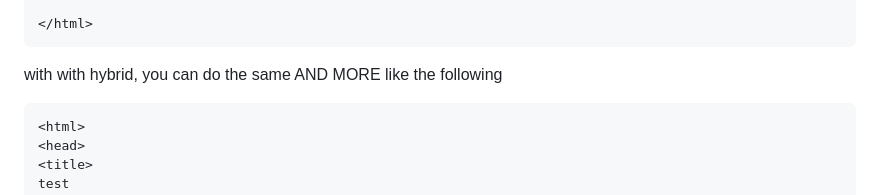
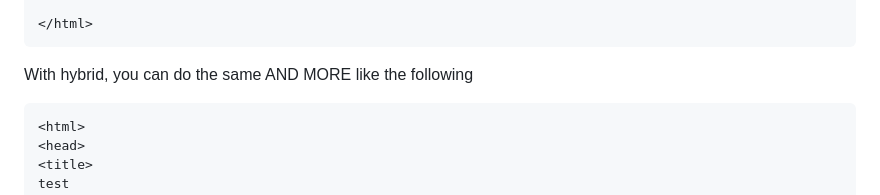
Before and after one commit to kais-radwan/hybrid-browser, a Markdown page: README.md, the part around the change. GitHub-like rendering.

Commit message:
Fixed a simple typo in README.md

````diff
--- a/README.md
+++ b/README.md
@@ -36,7 +36,7 @@ test
 </html>
 ```
 
-with with hybrid, you can do the same AND MORE like the following
+With hybrid, you can do the same AND MORE like the following
 
 ```
 <html>
````
